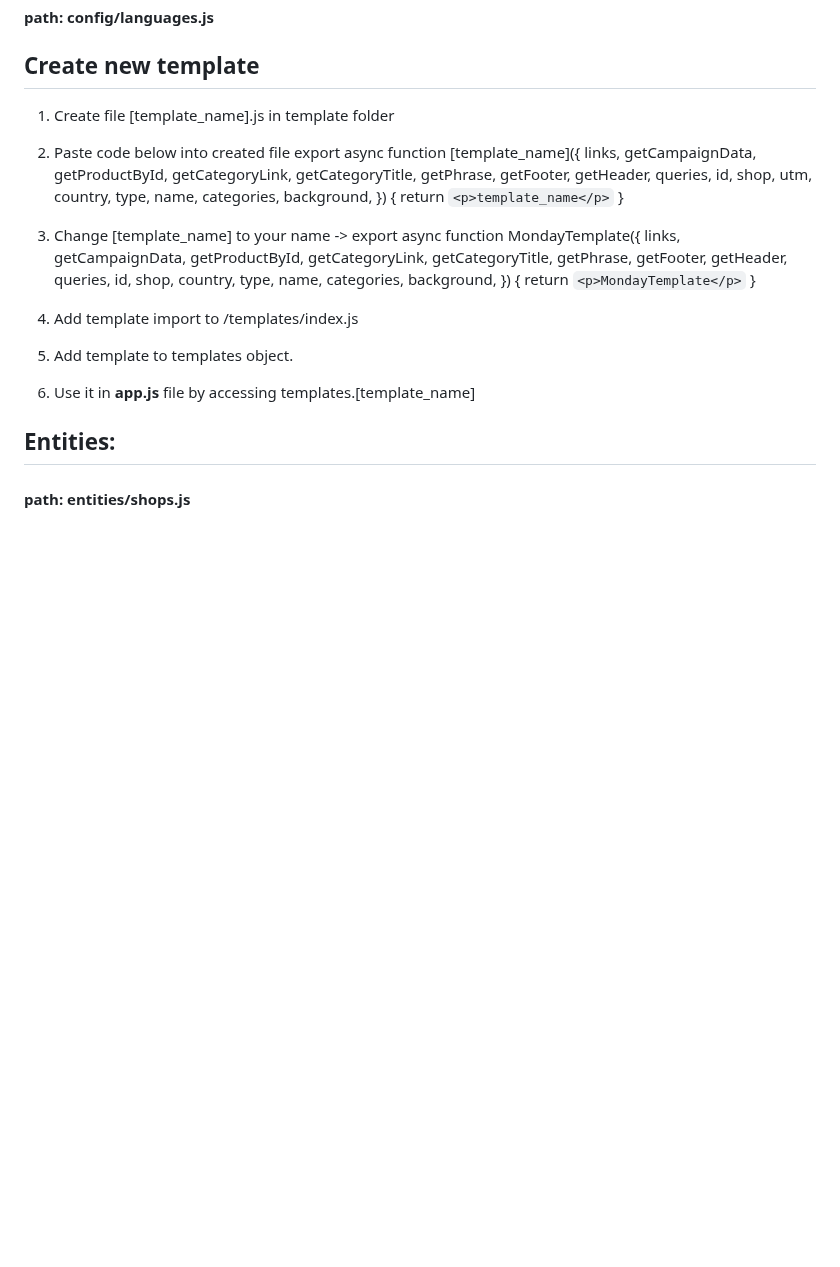
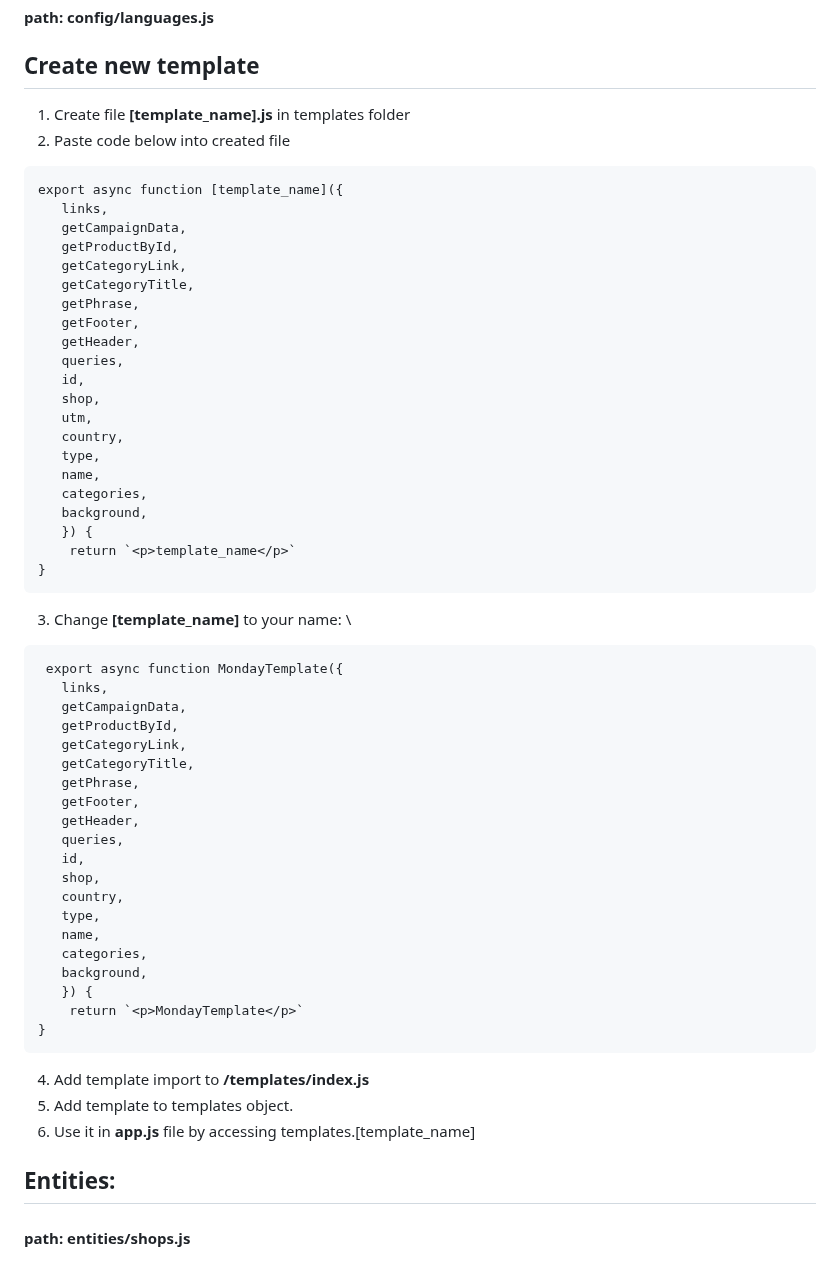
Before and after one commit to BelianiRafal/Constructor, a Markdown page: README.md, the part around the change. Rendered like a GitHub page; blank space fills up the shorter version.

````diff
--- a/README.md
+++ b/README.md
@@ -122,9 +122,10 @@ campaigns. Instead, just copy current component and create new one. In order to
 #### path: config/languages.js
 
 ## Create new template
-1. Create file [template_name].js in template folder
+1. Create file **[template_name].js** in templates folder
 2. Paste code below into created file
-   export async function [template_name]({
+```
+export async function [template_name]({
    links,
    getCampaignData,
    getProductById,
@@ -144,9 +145,11 @@ campaigns. Instead, just copy current component and create new one. In order to
    background,
    }) {
     return `<p>template_name</p>`
-   }
+}
+```
 
- 3. Change [template_name] to your name ->
+ 3. Change **[template_name]** to your name: \
+```
  export async function MondayTemplate({
    links,
    getCampaignData,
@@ -166,8 +169,9 @@ campaigns. Instead, just copy current component and create new one. In order to
    background,
    }) {
     return `<p>MondayTemplate</p>`
-   }
-4. Add template import to /templates/index.js
+}
+```
+4. Add template import to **/templates/index.js**
 5. Add template to templates object.
 6. Use it in **app.js** file by accessing templates.[template_name]
 
````
